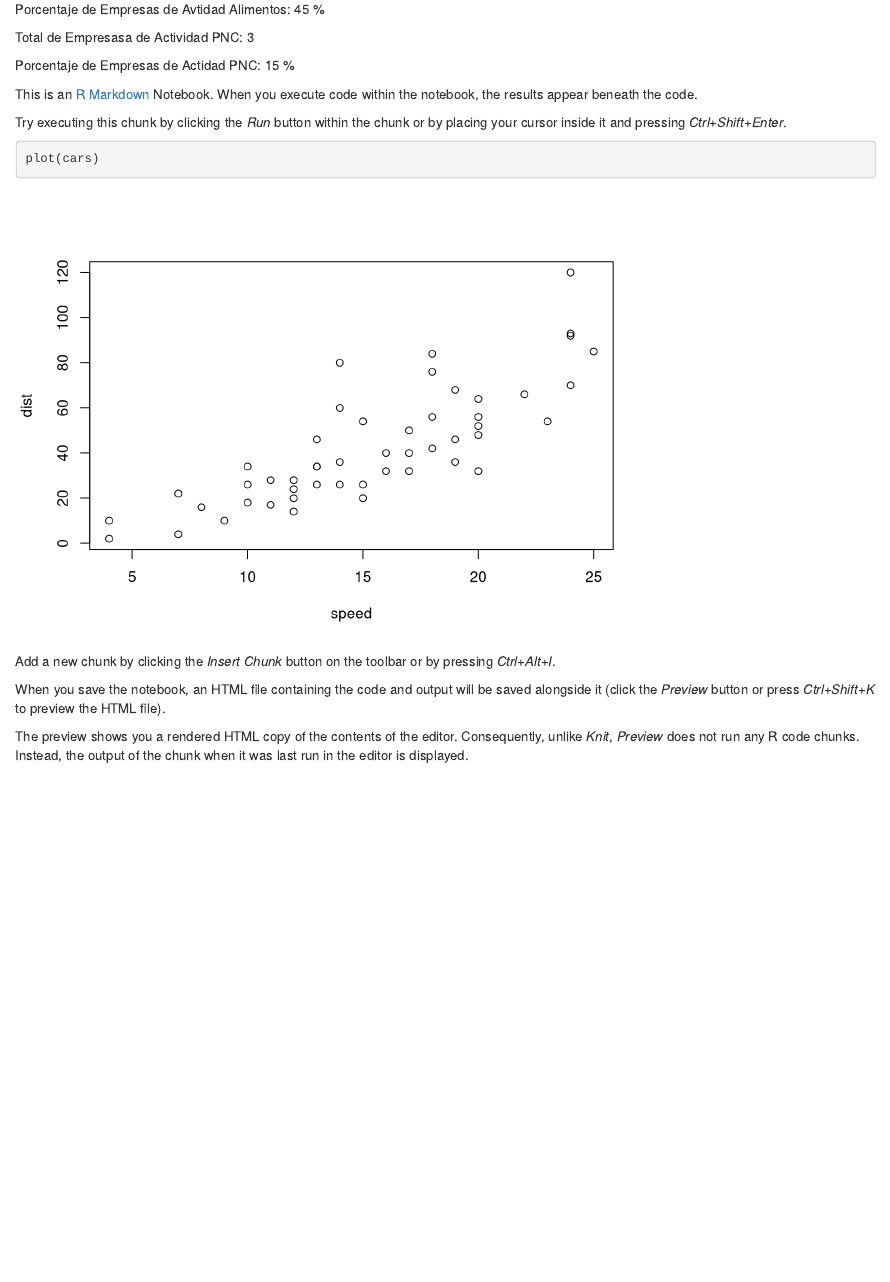
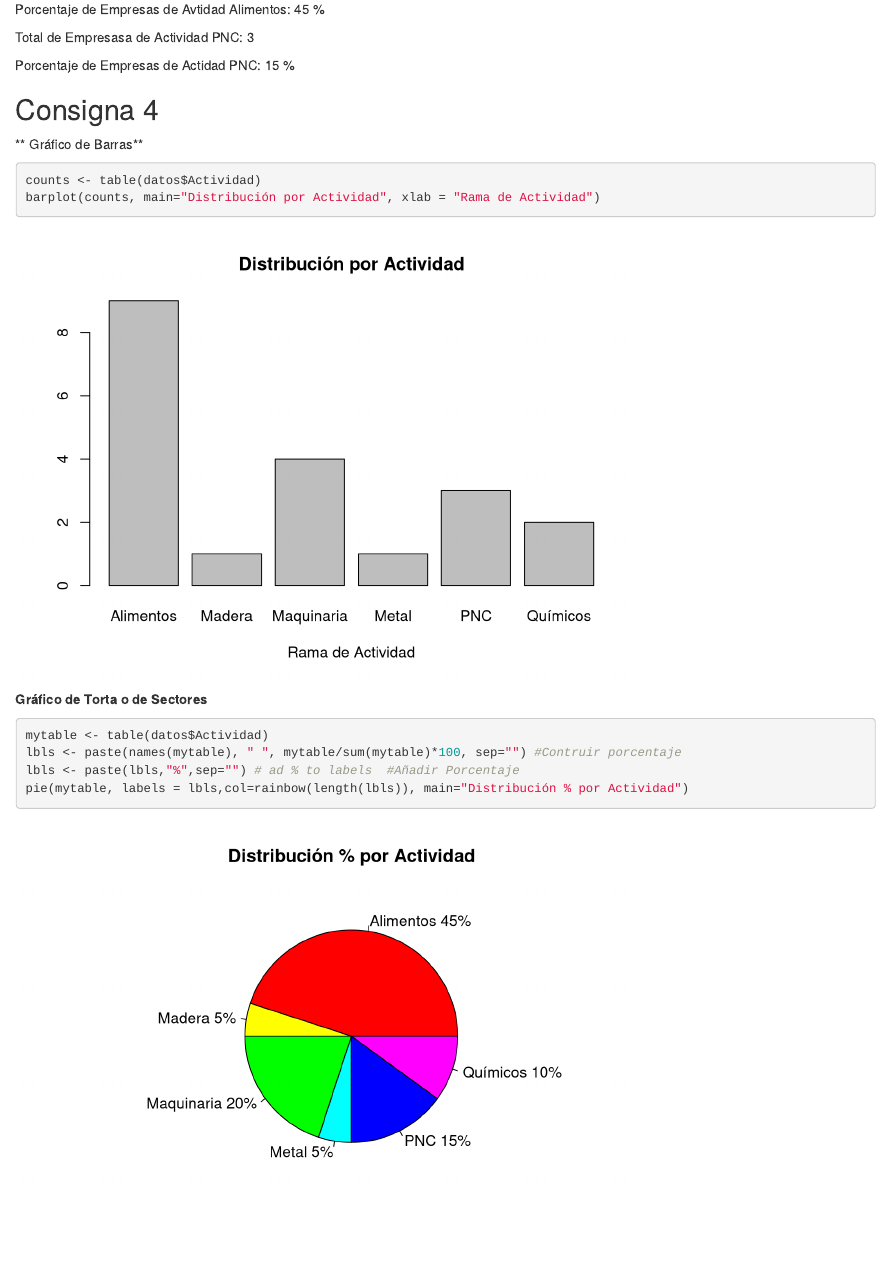
Before and after one commit to dagorret/estadistica-1, an R Markdown document (informe 1.Rmd): the page in a window 1100 px wide, from 1800 px down. Rendered offline with R 4.5, knitr and Pandoc, with nearby package versions; code that draws random numbers runs with fixed seeds of ours.

Commit message:
Fin Actividad 4

````diff
--- a/informe 1.Rmd
+++ b/informe 1.Rmd
@@ -58,7 +58,21 @@ Total de Empresasa de Actividad PNC: `r toString(nactPNC)`
 
 Porcentaje de Empresas de Actidad PNC: `r toString(pactPNC)` %
 
+## Consigna 4
 
+** Gráfico de Barras**
+```{r}
+counts <- table(datos$Actividad)
+barplot(counts, main="Distribución por Actividad", xlab = "Rama de Actividad")
+```
+
+**Gráfico de Torta o de Sectores**
+```{r}
+mytable <- table(datos$Actividad)
+lbls <- paste(names(mytable), " ", mytable/sum(mytable)*100, sep="") #Contruir porcentaje
+lbls <- paste(lbls,"%",sep="") # ad % to labels  #Añadir Porcentaje
+pie(mytable, labels = lbls,col=rainbow(length(lbls)), main="Distribución % por Actividad")
+```
 
 
 This is an [R Markdown](http://rmarkdown.rstudio.com) Notebook. When you execute code within the notebook, the results appear beneath the code.
````
Also changed, not shown: informe 1.nb.html.
